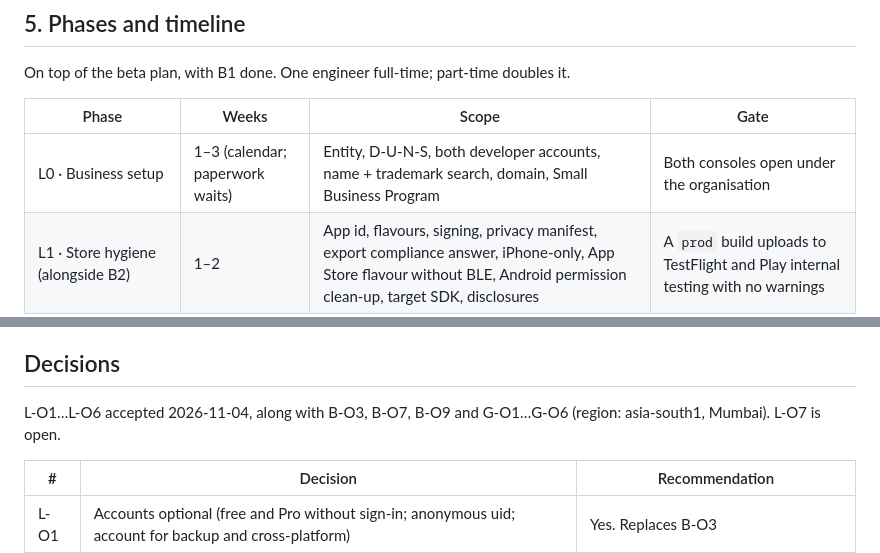
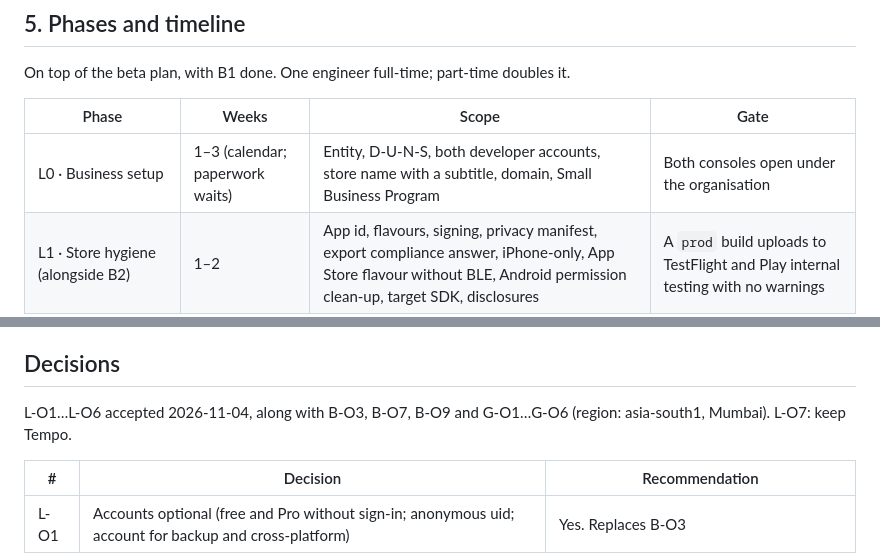
Before and after one commit to mkashyap69/tempo, a Markdown page: docs/research/App Store launch plan.md, 2 parts joined by grey strips. Drawn GitHub-style.

```diff
--- a/docs/research/App Store launch plan.md
+++ b/docs/research/App Store launch plan.md
@@ -182,7 +182,7 @@ On top of the beta plan, with B1 done. One engineer full-time; part-time doubles
 
 | Phase | Weeks | Scope | Gate |
 | --- | --- | --- | --- |
-| L0 · Business setup | 1–3 (calendar; paperwork waits) | Entity, D-U-N-S, both developer accounts, name + trademark search, domain, Small Business Program | Both consoles open under the organisation |
+| L0 · Business setup | 1–3 (calendar; paperwork waits) | Entity, D-U-N-S, both developer accounts, store name with a subtitle, domain, Small Business Program | Both consoles open under the organisation |
 | L1 · Store hygiene (alongside B2) | 1–2 | App id, flavours, signing, privacy manifest, export compliance answer, iPhone-only, App Store flavour without BLE, Android permission clean-up, target SDK, disclosures | A `prod` build uploads to TestFlight and Play internal testing with no warnings |
 | B2 · Connector proof | 2–3 | As planned | As planned |
 | G0 + G1 · GCP and accounts | 3 | As planned, with optional accounts and anonymous uid (section 2), plain Firebase Auth (lever 1), budgets | As planned + budget alerts fire in a drill |
@@ -196,7 +196,7 @@ About **5–6 months** to a public 1.0 for one full-time engineer, the same 14
 
 ## Decisions
 
-L-O1…L-O6 accepted 2026-11-04, along with B-O3, B-O7, B-O9 and G-O1…G-O6 (region: asia-south1, Mumbai). L-O7 is open.
+L-O1…L-O6 accepted 2026-11-04, along with B-O3, B-O7, B-O9 and G-O1…G-O6 (region: asia-south1, Mumbai). L-O7: keep Tempo.
 
 | # | Decision | Recommendation |
 | --- | --- | --- |
```
Also changed, not shown: other parts of docs/research/App Store launch plan.md (+4 -4 lines), docs/decisions.md (+1 -1 lines).
